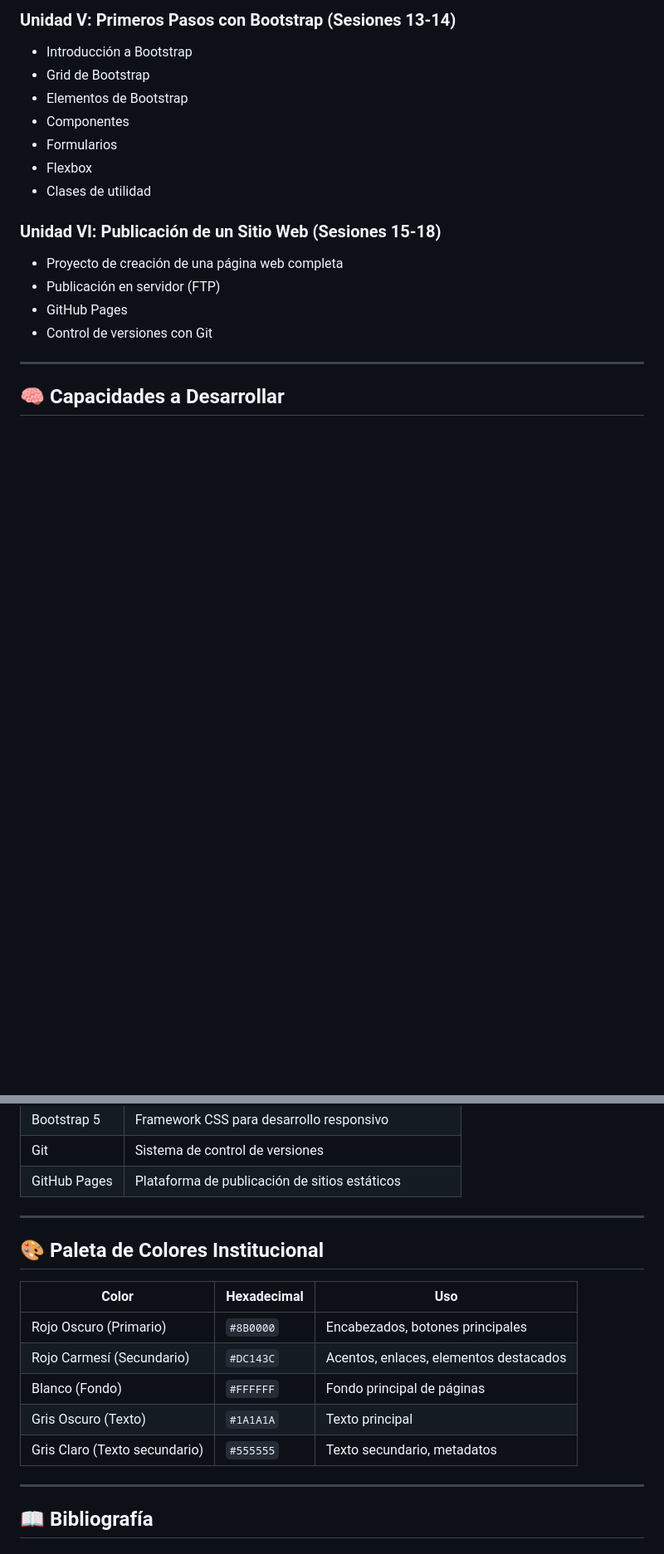
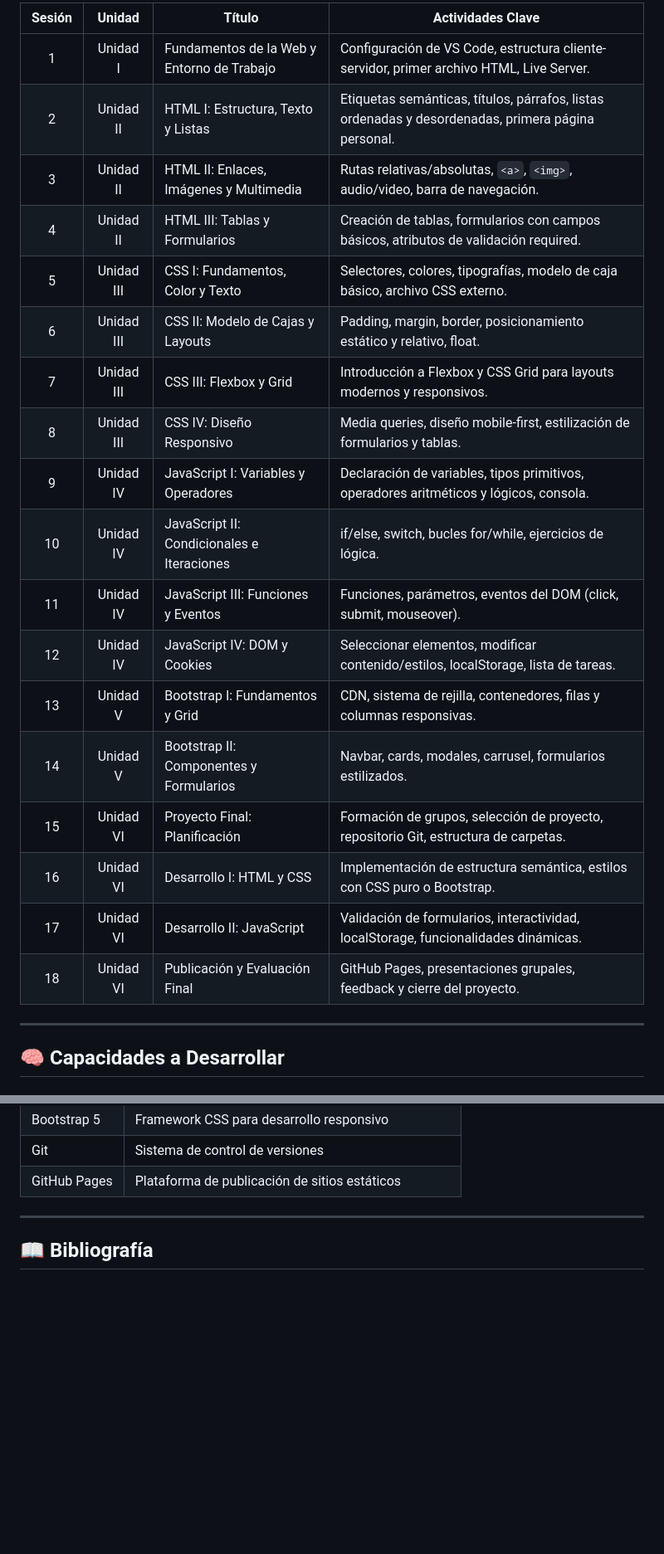
Before and after one commit to ferremarce/clases-pweb-umax, a Markdown page: README.md, 2 parts joined by grey strips. Shown at 83% size. GitHub-like rendering; blank space fills up the shorter version.

```diff
--- a/README.md
+++ b/README.md
@@ -94,19 +40,23 @@ Al finalizar la asignatura, el estudiante será capaz de crear sitios web intera
-### Unidad V: Primeros Pasos con Bootstrap (Sesiones 13-14)
-
-- Introducción a Bootstrap
-- Grid de Bootstrap
-- Elementos de Bootstrap
-- Componentes
-- Formularios
-- Flexbox
-- Clases de utilidad
-
-### Unidad VI: Publicación de un Sitio Web (Sesiones 15-18)
-
-- Proyecto de creación de una página web completa
-- Publicación en servidor (FTP)
-- GitHub Pages
-- Control de versiones con Git
+| Sesión | Unidad | Título | Actividades Clave |
+|:------:|:------:|--------|------------------|
+| 1 | Unidad I | Fundamentos de la Web y Entorno de Trabajo | Configuración de VS Code, estructura cliente-servidor, primer archivo HTML, Live Server. |
+| 2 | Unidad II | HTML I: Estructura, Texto y Listas | Etiquetas semánticas, títulos, párrafos, listas ordenadas y desordenadas, primera página personal. |
+| 3 | Unidad II | HTML II: Enlaces, Imágenes y Multimedia | Rutas relativas/absolutas, `<a>`, `<img>`, audio/video, barra de navegación. |
+| 4 | Unidad II | HTML III: Tablas y Formularios | Creación de tablas, formularios con campos básicos, atributos de validación required. |
+| 5 | Unidad III | CSS I: Fundamentos, Color y Texto | Selectores, colores, tipografías, modelo de caja básico, archivo CSS externo. |
+| 6 | Unidad III | CSS II: Modelo de Cajas y Layouts | Padding, margin, border, posicionamiento estático y relativo, float. |
+| 7 | Unidad III | CSS III: Flexbox y Grid | Introducción a Flexbox y CSS Grid para layouts modernos y responsivos. |
+| 8 | Unidad III | CSS IV: Diseño Responsivo | Media queries, diseño mobile-first, estilización de formularios y tablas. |
+| 9 | Unidad IV | JavaScript I: Variables y Operadores | Declaración de variables, tipos primitivos, operadores aritméticos y lógicos, consola. |
+| 10 | Unidad IV | JavaScript II: Condicionales e Iteraciones | if/else, switch, bucles for/while, ejercicios de lógica. |
+| 11 | Unidad IV | JavaScript III: Funciones y Eventos | Funciones, parámetros, eventos del DOM (click, submit, mouseover). |
+| 12 | Unidad IV | JavaScript IV: DOM y Cookies | Seleccionar elementos, modificar contenido/estilos, localStorage, lista de tareas. |
+| 13 | Unidad V | Bootstrap I: Fundamentos y Grid | CDN, sistema de rejilla, contenedores, filas y columnas responsivas. |
+| 14 | Unidad V | Bootstrap II: Componentes y Formularios | Navbar, cards, modales, carrusel, formularios estilizados. |
+| 15 | Unidad VI | Proyecto Final: Planificación | Formación de grupos, selección de proyecto, repositorio Git, estructura de carpetas. |
+| 16 | Unidad VI | Desarrollo I: HTML y CSS | Implementación de estructura semántica, estilos con CSS puro o Bootstrap. |
+| 17 | Unidad VI | Desarrollo II: JavaScript | Validación de formularios, interactividad, localStorage, funcionalidades dinámicas. |
+| 18 | Unidad VI | Publicación y Evaluación Final | GitHub Pages, presentaciones grupales, feedback y cierre del proyecto. |
 
 ---
 
@@ -196,18 +110,6 @@ clases-pweb-umax/
 | Bootstrap 5 | Framework CSS para desarrollo responsivo |
 | Git | Sistema de control de versiones |
 | GitHub Pages | Plataforma de publicación de sitios estáticos |
-
----
-
-## 🎨 Paleta de Colores Institucional
-
-| Color | Hexadecimal | Uso |
-|-------|-------------|-----|
-| Rojo Oscuro (Primario) | `#8B0000` | Encabezados, botones principales |
-| Rojo Carmesí (Secundario) | `#DC143C` | Acentos, enlaces, elementos destacados |
-| Blanco (Fondo) | `#FFFFFF` | Fondo principal de páginas |
-| Gris Oscuro (Texto) | `#1A1A1A` | Texto principal |
-| Gris Claro (Texto secundario) | `#555555` | Texto secundario, metadatos |
 
 ---
 
```
Also changed, not shown: other parts of README.md (+2 -92 lines).
